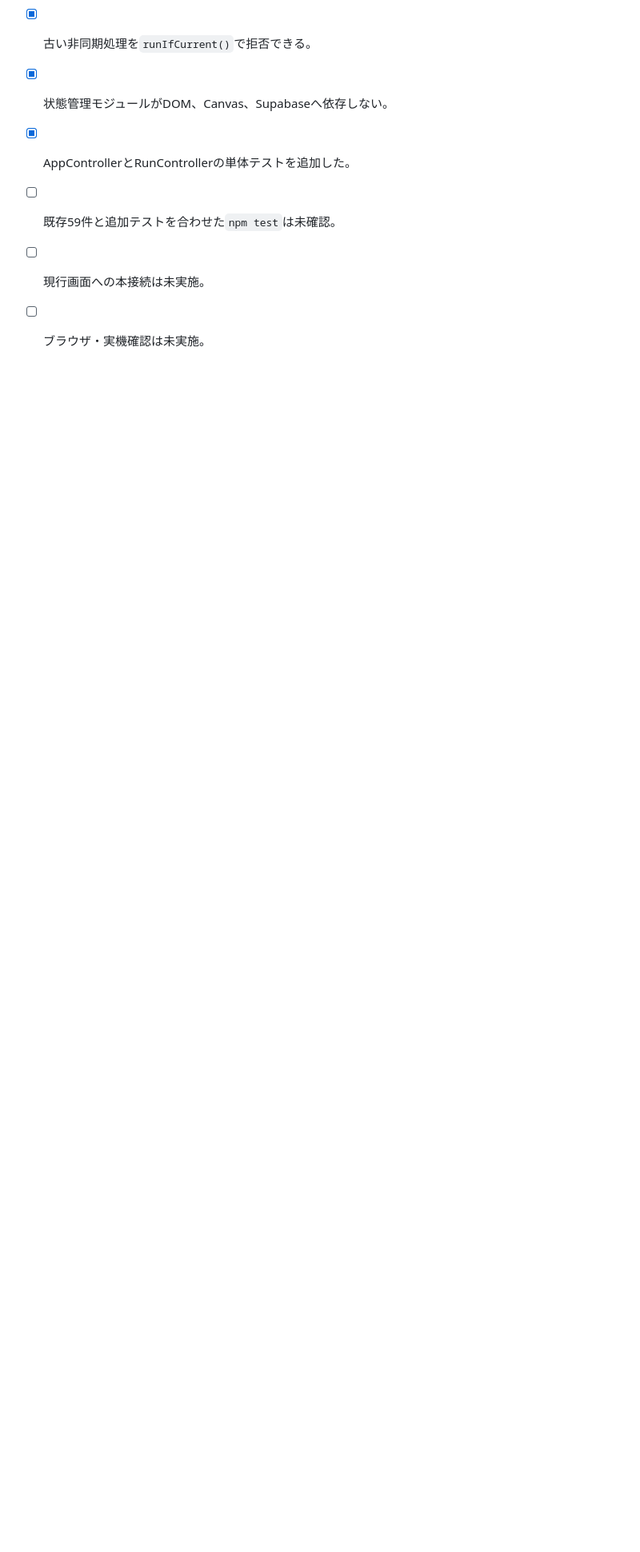
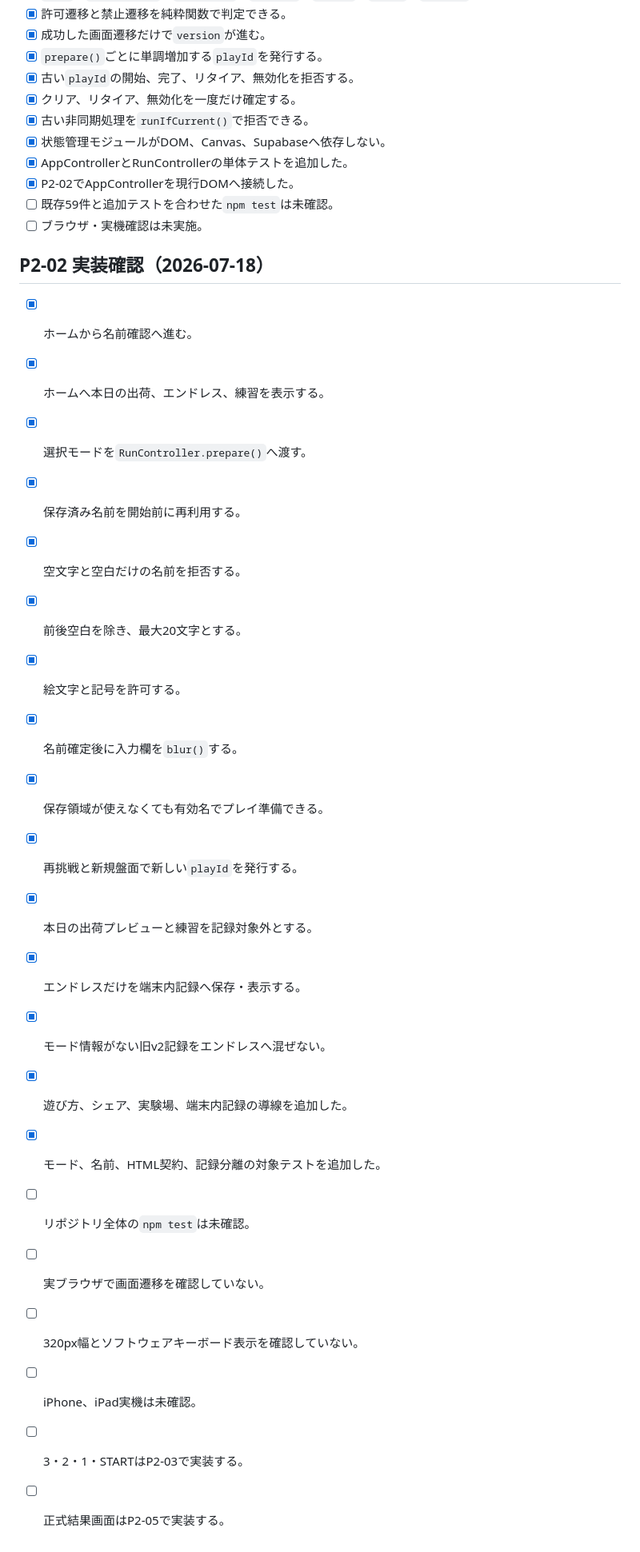
Before and after one commit to chameleonjp-lab/hakodase, a Markdown page: docs/REVIEW_CHECKLIST_v2.md, the part around one of its changes. Shown at 80% size. GitHub-like rendering; blank space fills up the shorter version.

Commit message:
docs: add P2-02 review checklist

```diff
--- a/docs/REVIEW_CHECKLIST_v2.md
+++ b/docs/REVIEW_CHECKLIST_v2.md
@@ -78,6 +78,29 @@
 - [x] 古い非同期処理を`runIfCurrent()`で拒否できる。
 - [x] 状態管理モジュールがDOM、Canvas、Supabaseへ依存しない。
 - [x] AppControllerとRunControllerの単体テストを追加した。
+- [x] P2-02でAppControllerを現行DOMへ接続した。
 - [ ] 既存59件と追加テストを合わせた`npm test`は未確認。
-- [ ] 現行画面への本接続は未実施。
 - [ ] ブラウザ・実機確認は未実施。
+
+## P2-02 実装確認（2026-07-18）
+- [x] ホームから名前確認へ進む。
+- [x] ホームへ本日の出荷、エンドレス、練習を表示する。
+- [x] 選択モードを`RunController.prepare()`へ渡す。
+- [x] 保存済み名前を開始前に再利用する。
+- [x] 空文字と空白だけの名前を拒否する。
+- [x] 前後空白を除き、最大20文字とする。
+- [x] 絵文字と記号を許可する。
+- [x] 名前確定後に入力欄を`blur()`する。
+- [x] 保存領域が使えなくても有効名でプレイ準備できる。
+- [x] 再挑戦と新規盤面で新しい`playId`を発行する。
+- [x] 本日の出荷プレビューと練習を記録対象外とする。
+- [x] エンドレスだけを端末内記録へ保存・表示する。
+- [x] モード情報がない旧v2記録をエンドレスへ混ぜない。
+- [x] 遊び方、シェア、実験場、端末内記録の導線を追加した。
+- [x] モード、名前、HTML契約、記録分離の対象テストを追加した。
+- [ ] リポジトリ全体の`npm test`は未確認。
+- [ ] 実ブラウザで画面遷移を確認していない。
+- [ ] 320px幅とソフトウェアキーボード表示を確認していない。
+- [ ] iPhone、iPad実機は未確認。
+- [ ] 3・2・1・STARTはP2-03で実装する。
+- [ ] 正式結果画面はP2-05で実装する。
```
Also changed, not shown: other parts of docs/REVIEW_CHECKLIST_v2.md (+15 -15 lines).
